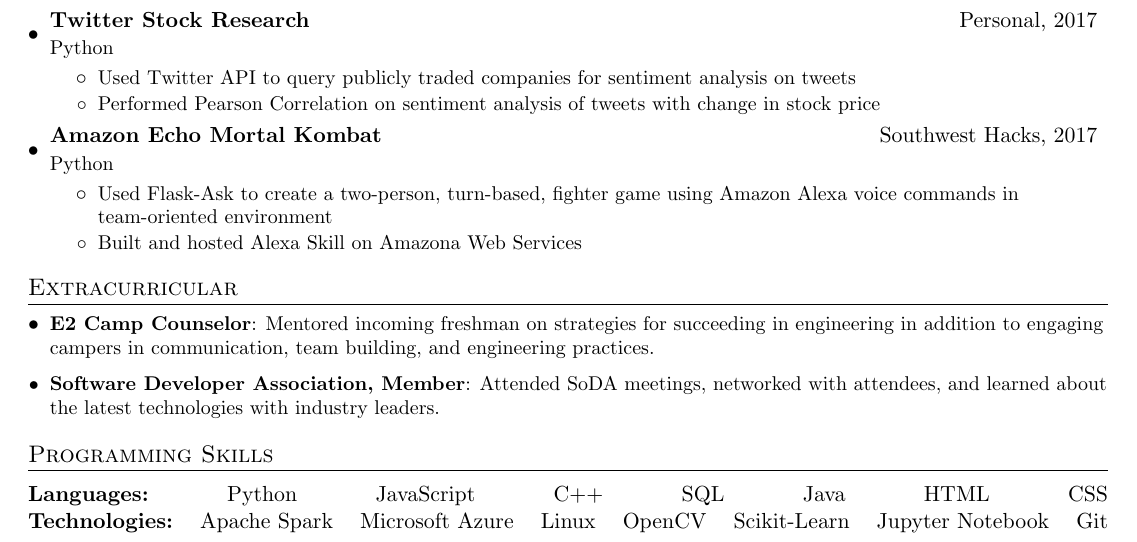
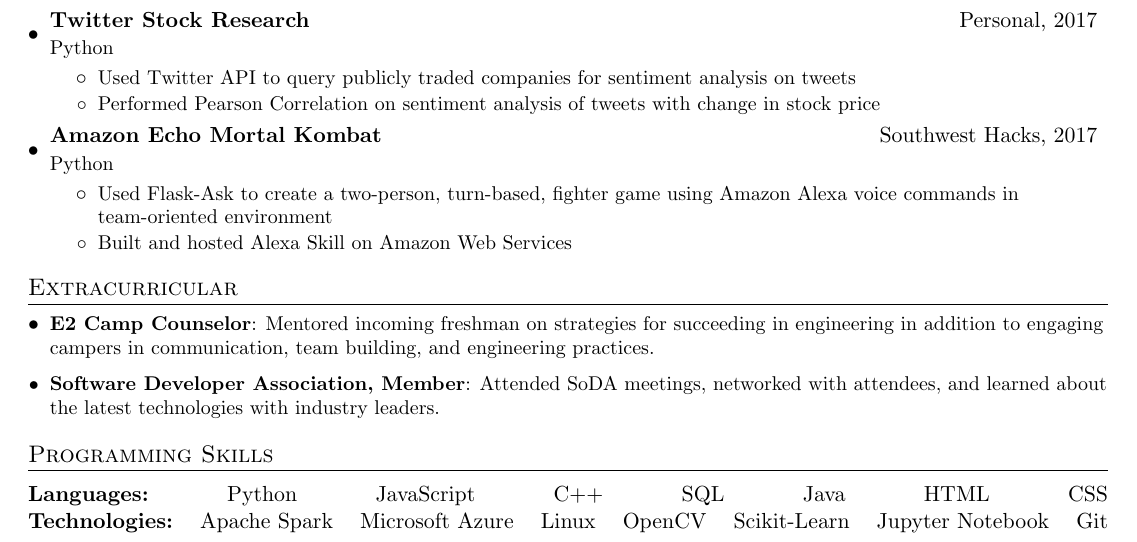
Before and after one commit to SethBrunwasser/resume, a LaTeX CV (seth_brunwasser_resume_python.tex): part of the page, cut so that both start at the same text. Compiled offline with pdfLaTeX.

Commit message:
Typo fix

```diff
--- a/seth_brunwasser_resume_python.tex
+++ b/seth_brunwasser_resume_python.tex
@@ -155,7 +155,7 @@
     \resumeProject{Amazon Echo Mortal Kombat}{Southwest Hacks, 2017}{Python}
         \resumeItemListStart
             \resumeItem{Used Flask-Ask to create a two-person, turn-based, fighter game using Amazon Alexa voice commands in team-oriented environment}
-            \resumeItem{Built and hosted Alexa Skill on Amazona Web Services}
+            \resumeItem{Built and hosted Alexa Skill on Amazon Web Services}
         \resumeItemListEnd
   \resumeSubHeadingListEnd
 
```
